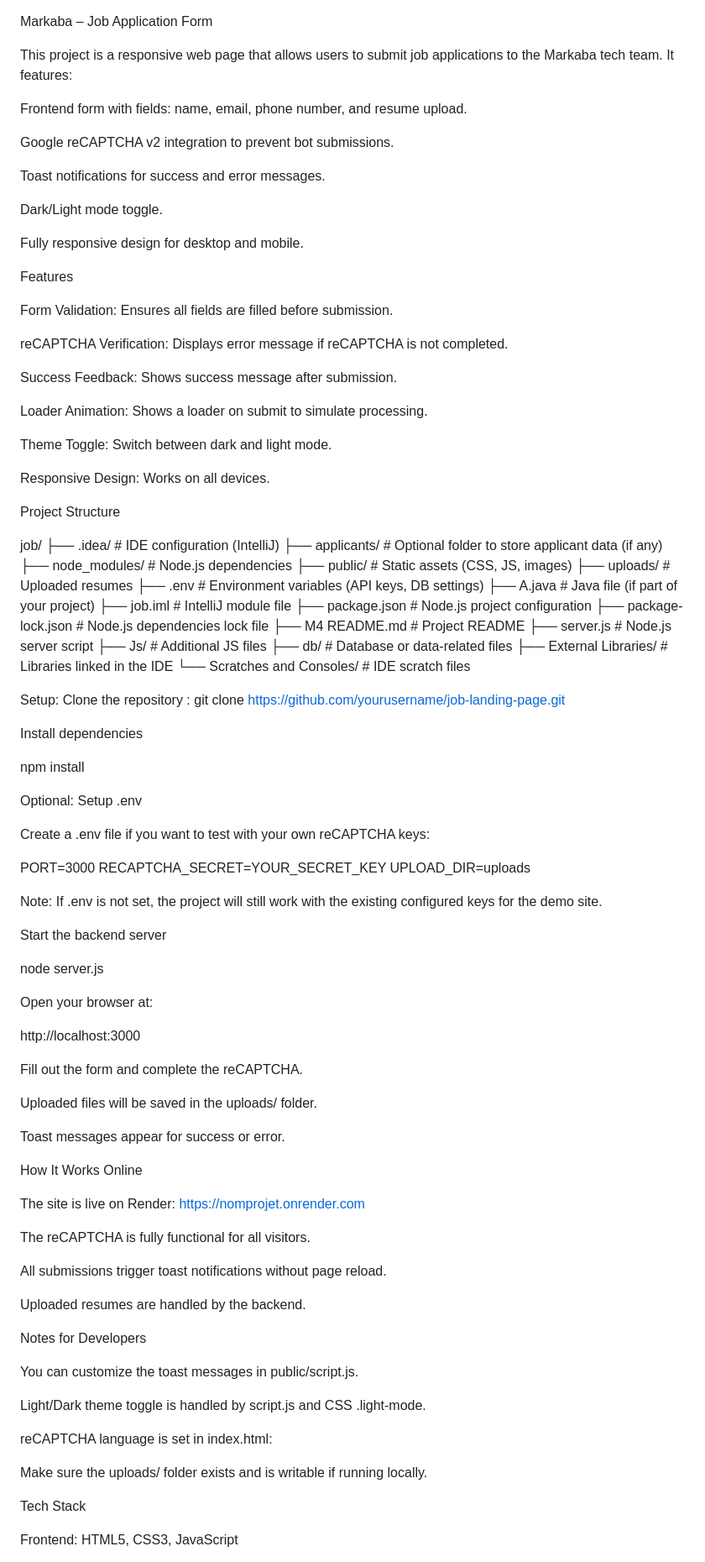
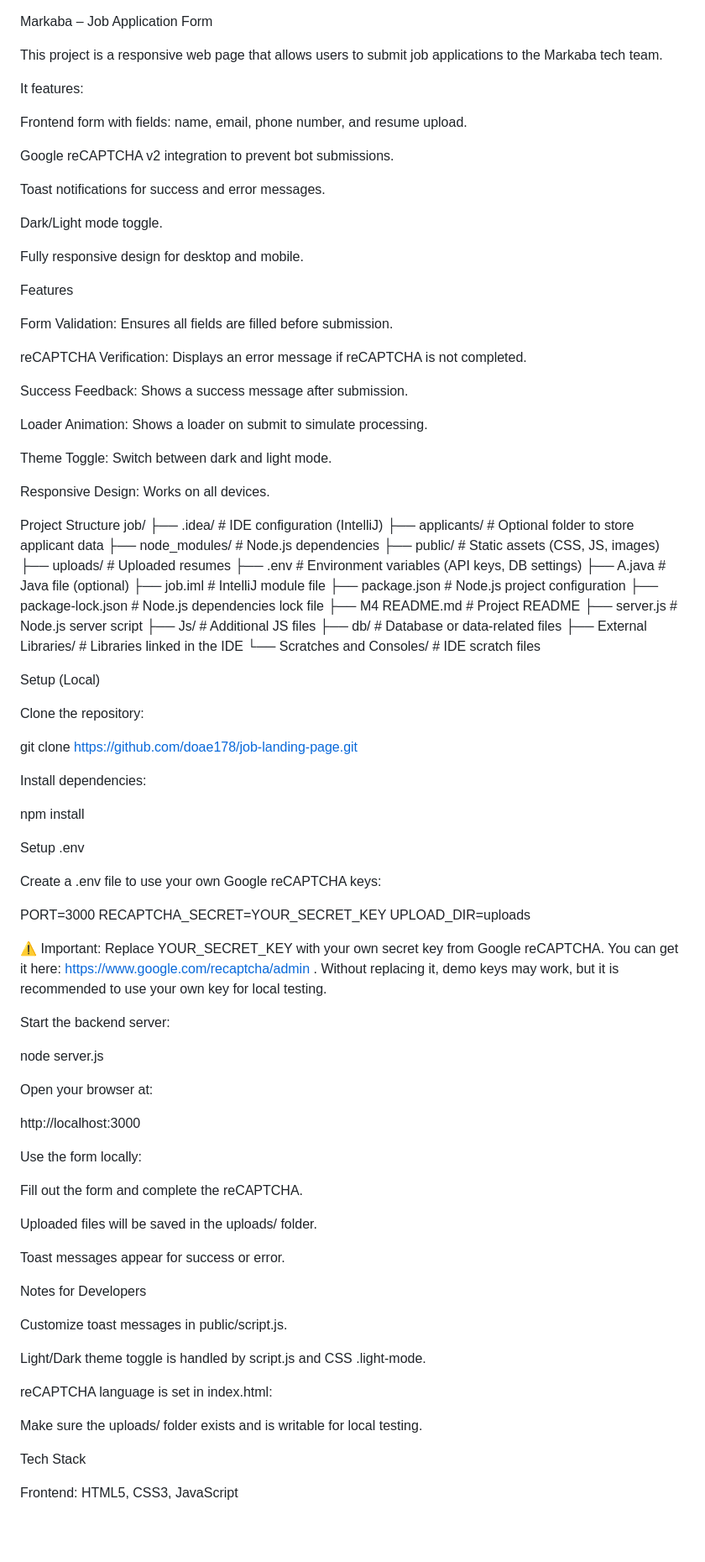
Before and after one commit to doae178/job-landing-page, a Markdown page: README.md, the part around the change. Shown at 84% size. GitHub-like rendering; blank space fills up the shorter version.

```diff
--- a/README.md
+++ b/README.md
@@ -1,6 +1,8 @@
 Markaba – Job Application Form
 
-This project is a responsive web page that allows users to submit job applications to the Markaba tech team. It features:
+This project is a responsive web page that allows users to submit job applications to the Markaba tech team.
+
+It features:
 
 Frontend form with fields: name, email, phone number, and resume upload.
 
@@ -16,9 +18,9 @@ Features
 
 Form Validation: Ensures all fields are filled before submission.
 
-reCAPTCHA Verification: Displays error message if reCAPTCHA is not completed.
+reCAPTCHA Verification: Displays an error message if reCAPTCHA is not completed.
 
-Success Feedback: Shows success message after submission.
+Success Feedback: Shows a success message after submission.
 
 Loader Animation: Shows a loader on submit to simulate processing.
 
@@ -27,15 +29,14 @@ Theme Toggle: Switch between dark and light mode.
 Responsive Design: Works on all devices.
 
 Project Structure
-
 job/
 ├── .idea/                  # IDE configuration (IntelliJ)
-├── applicants/             # Optional folder to store applicant data (if any)
+├── applicants/             # Optional folder to store applicant data
 ├── node_modules/           # Node.js dependencies
 ├── public/                 # Static assets (CSS, JS, images)
 ├── uploads/                # Uploaded resumes
 ├── .env                    # Environment variables (API keys, DB settings)
-├── A.java                  # Java file (if part of your project)
+├── A.java                  # Java file (optional)
 ├── job.iml                 # IntelliJ module file
 ├── package.json            # Node.js project configuration
 ├── package-lock.json       # Node.js dependencies lock file
@@ -46,27 +47,33 @@ job/
 ├── External Libraries/     # Libraries linked in the IDE
 └── Scratches and Consoles/ # IDE scratch files
 
-Setup:
-Clone the repository :
-git clone https://github.com/yourusername/job-landing-page.git
+Setup (Local)
 
-Install dependencies
+Clone the repository:
+
+git clone https://github.com/doae178/job-landing-page.git
+
+
+
+Install dependencies:
 
 npm install
 
 
-Optional: Setup .env
+Setup .env
 
-Create a .env file if you want to test with your own reCAPTCHA keys:
+Create a .env file to use your own Google reCAPTCHA keys:
 
 PORT=3000
 RECAPTCHA_SECRET=YOUR_SECRET_KEY
 UPLOAD_DIR=uploads
 
 
-Note: If .env is not set, the project will still work with the existing configured keys for the demo site.
+⚠️ Important: Replace YOUR_SECRET_KEY with your own secret key from Google reCAPTCHA. You can get it here: https://www.google.com/recaptcha/admin
+.
+Without replacing it, demo keys may work, but it is recommended to use your own key for local testing.
 
-Start the backend server
+Start the backend server:
 
 node server.js
 
@@ -76,25 +83,17 @@ Open your browser at:
 http://localhost:3000
 
 
+Use the form locally:
+
 Fill out the form and complete the reCAPTCHA.
 
 Uploaded files will be saved in the uploads/ folder.
 
 Toast messages appear for success or error.
 
-How It Works Online
-
-The site is live on Render: https://nomprojet.onrender.com
-
-The reCAPTCHA is fully functional for all visitors.
-
-All submissions trigger toast notifications without page reload.
-
-Uploaded resumes are handled by the backend.
-
 Notes for Developers
 
-You can customize the toast messages in public/script.js.
+Customize toast messages in public/script.js.
 
 Light/Dark theme toggle is handled by script.js and CSS .light-mode.
 
@@ -103,7 +102,7 @@ reCAPTCHA language is set in index.html:
 <script src="https://www.google.com/recaptcha/api.js?hl=en" async defer></script>
 
 
-Make sure the uploads/ folder exists and is writable if running locally.
+Make sure the uploads/ folder exists and is writable for local testing.
 
 Tech Stack
 
```
